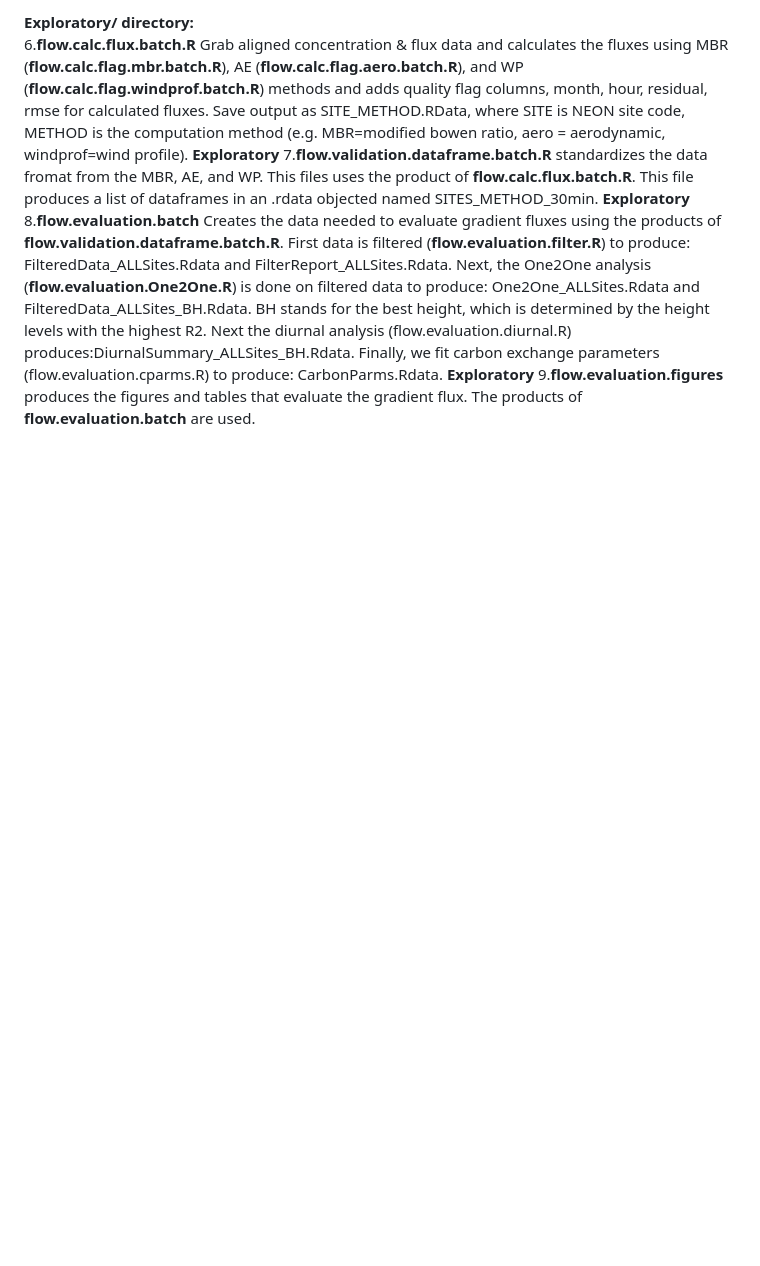
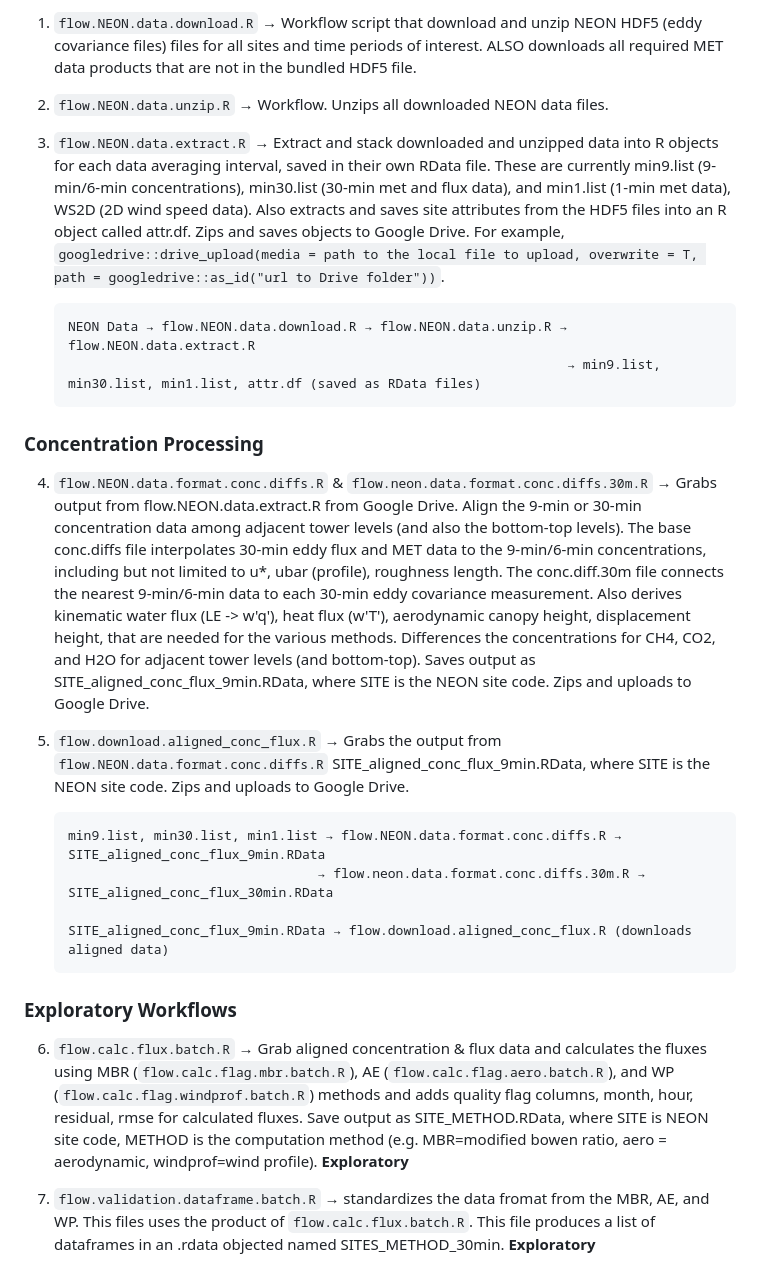
Before and after one commit to lter/lterwg-flux-gradient, a Markdown page: README.md, the part around one of its changes. Rendered like a GitHub page; blank space fills up the shorter version.

````diff
--- a/README.md
+++ b/README.md
@@ -24,7 +66,31 @@
 
-**Exploratory/ directory:**
-6.**flow.calc.flux.batch.R** Grab aligned concentration & flux data and calculates the fluxes using MBR (**flow.calc.flag.mbr.batch.R**), AE (**flow.calc.flag.aero.batch.R**), and WP (**flow.calc.flag.windprof.batch.R**) methods and adds quality flag columns, month, hour, residual, rmse for calculated fluxes. Save output as SITE_METHOD.RData, where SITE is NEON site code, METHOD is the computation method (e.g. MBR=modified bowen ratio, aero = aerodynamic, windprof=wind profile). **Exploratory**
-7.**flow.validation.dataframe.batch.R** standardizes the data fromat from the MBR, AE, and WP. This files uses the product of **flow.calc.flux.batch.R**. This file produces a list of dataframes in an .rdata objected named SITES_METHOD_30min. **Exploratory**
-8.**flow.evaluation.batch** Creates the data needed to evaluate gradient fluxes using the products of **flow.validation.dataframe.batch.R**.
-First data is filtered (**flow.evaluation.filter.R**) to produce: FilteredData_ALLSites.Rdata and FilterReport_ALLSites.Rdata. Next, the One2One analysis (**flow.evaluation.One2One.R**) is done on filtered data to produce:  One2One_ALLSites.Rdata and FilteredData_ALLSites_BH.Rdata. BH stands for the best height, which is determined by the height levels with the highest R2. Next the diurnal analysis (flow.evaluation.diurnal.R) produces:DiurnalSummary_ALLSites_BH.Rdata. Finally, we fit carbon exchange parameters (flow.evaluation.cparms.R) to produce: CarbonParms.Rdata. **Exploratory**
-9.**flow.evaluation.figures** produces the figures and tables that evaluate the gradient flux. The products of **flow.evaluation.batch** are used.
+1. `flow.NEON.data.download.R` → Workflow script that download and unzip NEON HDF5 (eddy covariance files) files for all sites and time periods of interest. ALSO downloads all required MET data products that are not in the bundled HDF5 file.
+
+2. `flow.NEON.data.unzip.R` → Workflow. Unzips all downloaded NEON data files.
+
+3. `flow.NEON.data.extract.R` → Extract and stack downloaded and unzipped data into R objects for each data averaging interval, saved in their own RData file. These are currently min9.list (9-min/6-min concentrations), min30.list (30-min met and flux data), and min1.list (1-min met data), WS2D (2D wind speed data). Also extracts and saves site attributes from the HDF5 files into an R object called attr.df. Zips and saves objects to Google Drive. For example, `googledrive::drive_upload(media = path to the local file to upload, overwrite = T, path = googledrive::as_id("url to Drive folder"))`.
+
+   ```
+   NEON Data → flow.NEON.data.download.R → flow.NEON.data.unzip.R → flow.NEON.data.extract.R
+                                                                   → min9.list, min30.list, min1.list, attr.df (saved as RData files)
+   ```
+
+### Concentration Processing
+
+4. `flow.NEON.data.format.conc.diffs.R` & `flow.neon.data.format.conc.diffs.30m.R` → Grabs output from flow.NEON.data.extract.R from Google Drive. Align the 9-min or 30-min concentration data among adjacent tower levels (and also the bottom-top levels). The base conc.diffs file interpolates 30-min eddy flux and MET data to the 9-min/6-min concentrations, including but not limited to u*, ubar (profile), roughness length. The conc.diff.30m file connects the nearest 9-min/6-min data to each 30-min eddy covariance measurement. Also derives kinematic water flux (LE -> w'q'), heat flux (w'T'), aerodynamic canopy height, displacement height, that are needed for the various methods. Differences the concentrations for CH4, CO2, and H2O for adjacent tower levels (and bottom-top). Saves output as SITE_aligned_conc_flux_9min.RData, where SITE is the NEON site code. Zips and uploads to Google Drive.
+
+5. `flow.download.aligned_conc_flux.R` → Grabs the output from `flow.NEON.data.format.conc.diffs.R` SITE_aligned_conc_flux_9min.RData, where SITE is the NEON site code. Zips and uploads to Google Drive.
+
+   ```
+   min9.list, min30.list, min1.list → flow.NEON.data.format.conc.diffs.R → SITE_aligned_conc_flux_9min.RData
+                                   → flow.neon.data.format.conc.diffs.30m.R → SITE_aligned_conc_flux_30min.RData
+
+   SITE_aligned_conc_flux_9min.RData → flow.download.aligned_conc_flux.R (downloads aligned data)
+   ```
+
+### Exploratory Workflows
+
+6. `flow.calc.flux.batch.R` → Grab aligned concentration & flux data and calculates the fluxes using MBR (`flow.calc.flag.mbr.batch.R`), AE (`flow.calc.flag.aero.batch.R`), and WP (`flow.calc.flag.windprof.batch.R`) methods and adds quality flag columns, month, hour, residual, rmse for calculated fluxes. Save output as SITE_METHOD.RData, where SITE is NEON site code, METHOD is the computation method (e.g. MBR=modified bowen ratio, aero = aerodynamic, windprof=wind profile). **Exploratory**
+
+7. `flow.validation.dataframe.batch.R` → standardizes the data fromat from the MBR, AE, and WP. This files uses the product of `flow.calc.flux.batch.R`. This file produces a list of dataframes in an .rdata objected named SITES_METHOD_30min. **Exploratory**
+
````
Also changed, not shown: other parts of README.md (+87 -9 lines).
